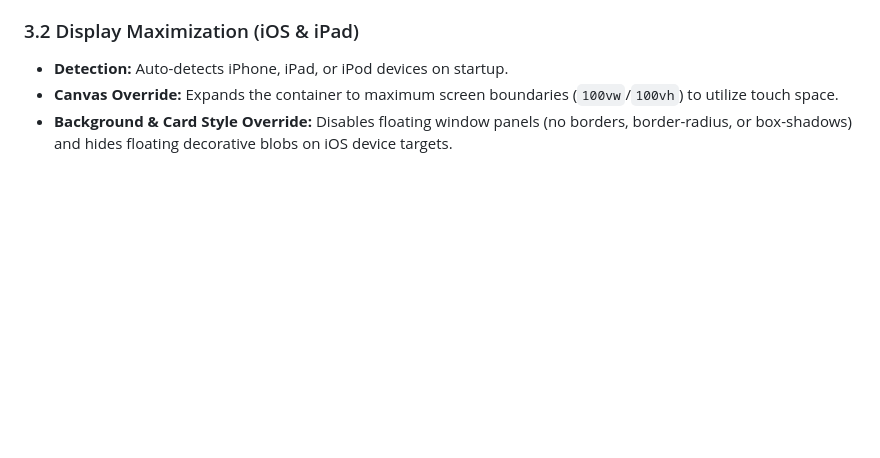
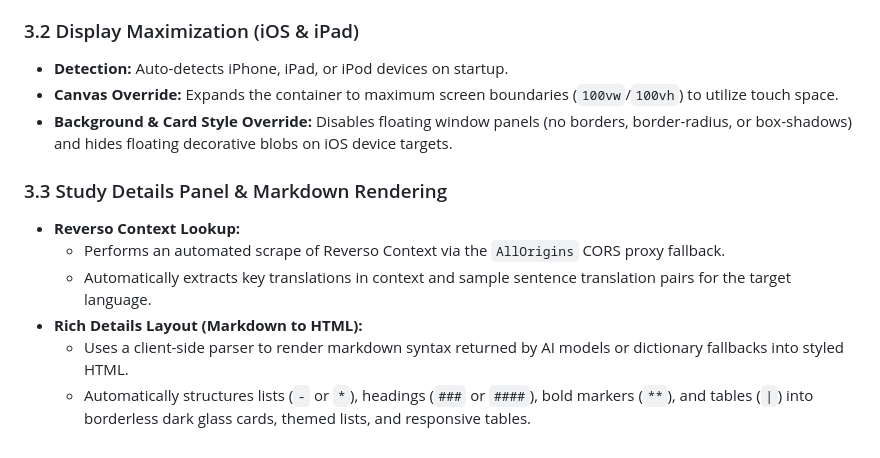
Before and after one commit to kranege1/VocTrainer, a Markdown page: URS.md, the part around the change. Drawn GitHub-style; blank space fills up the shorter version.

Commit message:
Update URS.md with Study Details Panel and Markdown Rendering specifications

```diff
--- a/URS.md
+++ b/URS.md
@@ -65,3 +65,11 @@ VocTrainer is an interactive, multi-language vocabulary learning system. It runs
 - **Detection:** Auto-detects iPhone, iPad, or iPod devices on startup.
 - **Canvas Override:** Expands the container to maximum screen boundaries (`100vw`/`100vh`) to utilize touch space.
 - **Background & Card Style Override:** Disables floating window panels (no borders, border-radius, or box-shadows) and hides floating decorative blobs on iOS device targets.
+
+### 3.3 Study Details Panel & Markdown Rendering
+- **Reverso Context Lookup:**
+  - Performs an automated scrape of Reverso Context via the `AllOrigins` CORS proxy fallback.
+  - Automatically extracts key translations in context and sample sentence translation pairs for the target language.
+- **Rich Details Layout (Markdown to HTML):**
+  - Uses a client-side parser to render markdown syntax returned by AI models or dictionary fallbacks into styled HTML.
+  - Automatically structures lists (`-` or `*`), headings (`###` or `####`), bold markers (`**`), and tables (`|`) into borderless dark glass cards, themed lists, and responsive tables.
```
